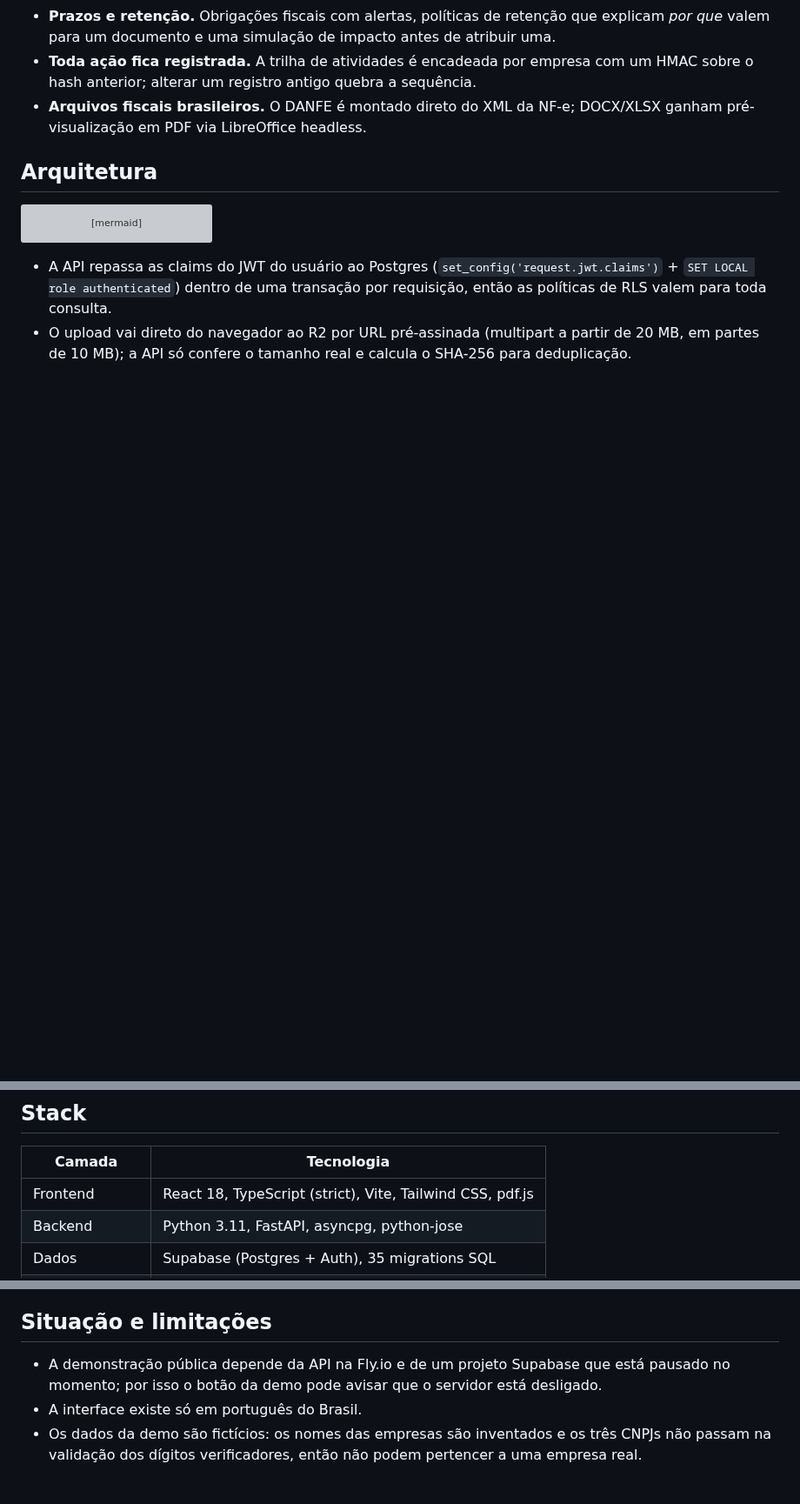
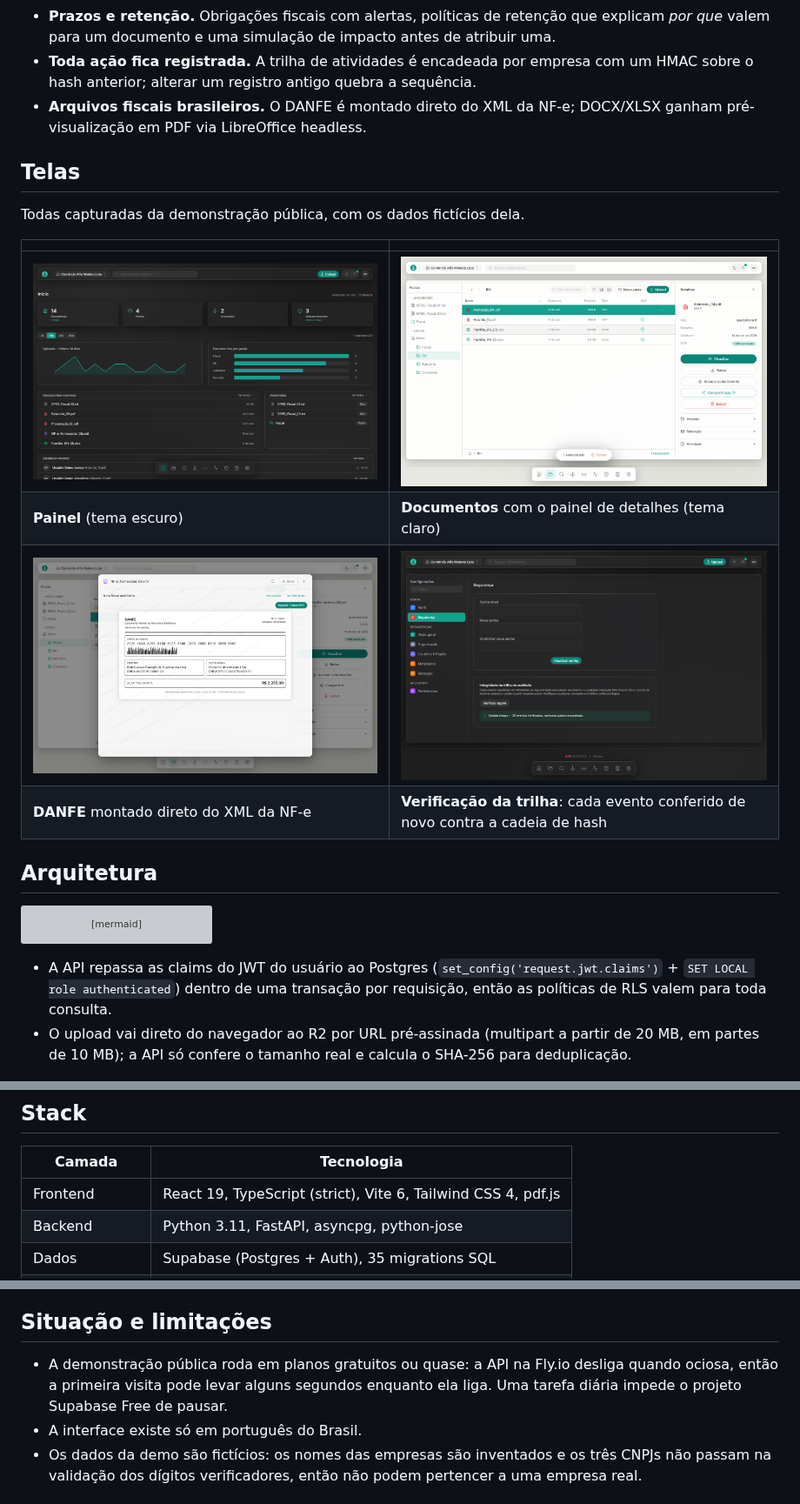
Before and after one commit to alyssom-fernandes/Docke, a Markdown page: README.pt-BR.md, 3 parts joined by grey strips. Shown at 87% size. Rendered like a GitHub page; pictures changed too: .github/readme/audit-chain.png (added), .github/readme/danfe.png (added), .github/readme/dashboard.png (added); blank space fills up the shorter version; grey boxes are pictures that could not be loaded.

````diff
--- a/README.pt-BR.md
+++ b/README.pt-BR.md
@@ -23,6 +23,17 @@
 - **Toda ação fica registrada.** A trilha de atividades é encadeada por empresa com um HMAC sobre o hash anterior; alterar um registro antigo quebra a sequência.
 - **Arquivos fiscais brasileiros.** O DANFE é montado direto do XML da NF-e; DOCX/XLSX ganham pré-visualização em PDF via LibreOffice headless.
 
+## Telas
+
+Todas capturadas da demonstração pública, com os dados fictícios dela.
+
+| | |
+|---|---|
+| ![Painel com contadores de documentos, gráfico de envios e documentos por pasta](.github/readme/dashboard.png) | ![Documentos com a árvore de pastas e o painel de detalhes](.github/readme/documents.png) |
+| **Painel** (tema escuro) | **Documentos** com o painel de detalhes (tema claro) |
+| ![DANFE montado a partir de um XML de NF-e fictício](.github/readme/danfe.png) | ![Verificação de integridade da trilha de auditoria indicando cadeia íntegra](.github/readme/audit-chain.png) |
+| **DANFE** montado direto do XML da NF-e | **Verificação da trilha**: cada evento conferido de novo contra a cadeia de hash |
+
 ## Arquitetura
 
 ```mermaid
@@ -43,7 +54,7 @@ flowchart LR
 
 | Camada | Tecnologia |
 |---|---|
-| Frontend | React 18, TypeScript (strict), Vite, Tailwind CSS, pdf.js |
+| Frontend | React 19, TypeScript (strict), Vite 6, Tailwind CSS 4, pdf.js |
 | Backend | Python 3.11, FastAPI, asyncpg, python-jose |
 | Dados | Supabase (Postgres + Auth), 35 migrations SQL |
 | Arquivos | Cloudflare R2 (API S3) |
@@ -81,7 +92,7 @@ Sem credenciais do R2, a API guarda os arquivos no disco local (modo de desenvol
 
 ## Situação e limitações
 
-- A demonstração pública depende da API na Fly.io e de um projeto Supabase que está pausado no momento; por isso o botão da demo pode avisar que o servidor está desligado.
+- A demonstração pública roda em planos gratuitos ou quase: a API na Fly.io desliga quando ociosa, então a primeira visita pode levar alguns segundos enquanto ela liga. Uma tarefa diária impede o projeto Supabase Free de pausar.
 - A interface existe só em português do Brasil.
 - Os dados da demo são fictícios: os nomes das empresas são inventados e os três CNPJs não passam na validação dos dígitos verificadores, então não podem pertencer a uma empresa real.
 
````
Also changed, not shown: README.md (+13 -2 lines).
